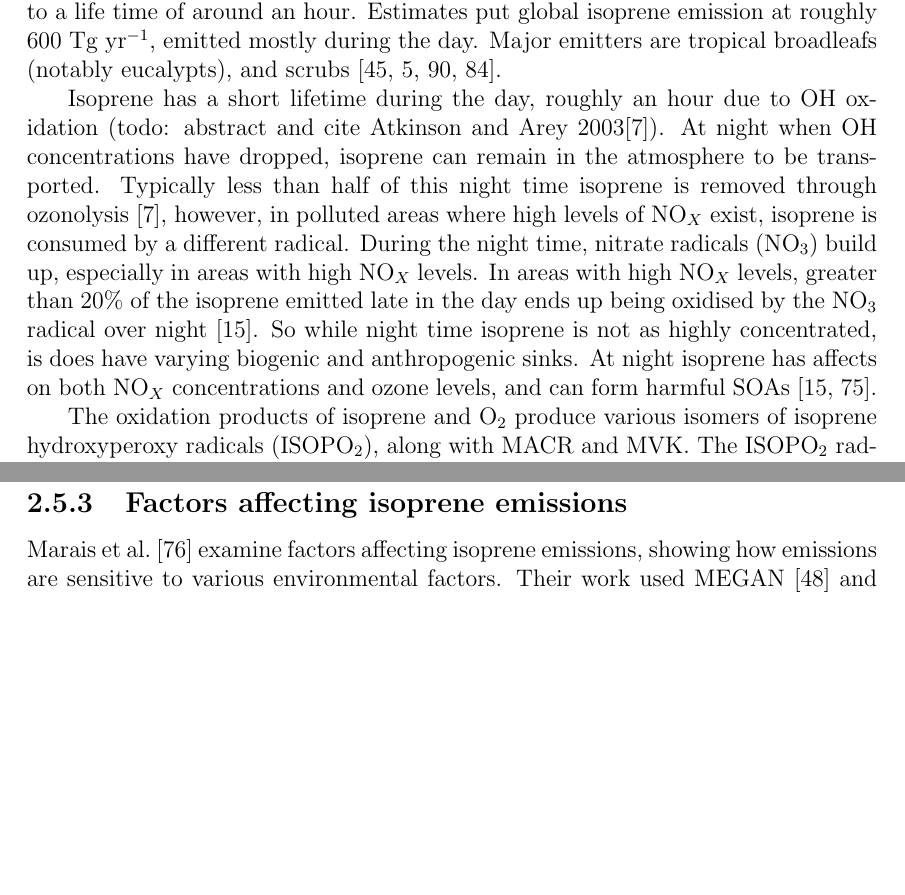
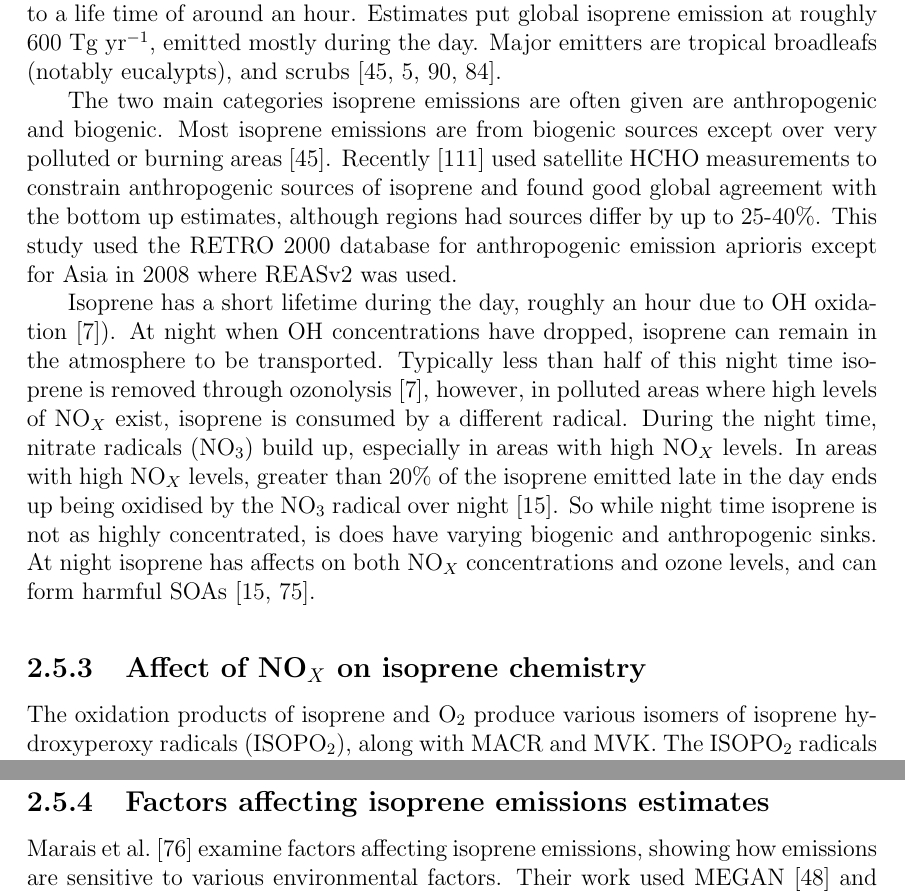
Before and after one commit to jibbals/thesis, a LaTeX thesis (thesis.tex, which reads Chapters/LitReview.tex): two parts of pages 23 and 24 of 115 before the commit and two parts of pages 23 and 24 of 116 after it, joined at a grey line, cut so that both start at the same text, the shorter picture padded with empty space. Compiled offline with pdfLaTeX.

Commit message:
Some Stavrakou2015 added

```diff
--- a/Chapters/LitReview.tex
+++ b/Chapters/LitReview.tex
@@ -358,13 +358,20 @@
     Estimates put global isoprene emission at roughly 600 Tg yr$^{-1}$, emitted mostly during the day.
     Major emitters are tropical broadleafs (notably eucalypts), and scrubs \citep{Guenther2006, Arneth2008, Niinemets2010, Monks2015}.
 
-    Isoprene has a short lifetime during the day, roughly an hour due to OH oxidation (todo: abstract and cite Atkinson and Arey 2003\citep{AtkinsonArey2003}).
+   The two main categories isoprene emissions are often given are anthropogenic and biogenic.
+   Most isoprene emissions are from biogenic sources except over very polluted or burning areas \citep{Guenther2006}.
+   Recently \cite{Stavrakou2015} used satellite HCHO measurements to constrain anthropogenic sources of isoprene and found good global agreement with the bottom up estimates, although regions had sources differ by up to 25-40\%.
+   This study used the RETRO 2000 database for anthropogenic emission aprioris except for Asia in 2008 where REASv2 was used.
+
+    Isoprene has a short lifetime during the day, roughly an hour due to OH oxidation \citep{AtkinsonArey2003}).
     At night when OH concentrations have dropped, isoprene can remain in the atmosphere to be transported.
     Typically less than half of this night time isoprene is removed through ozonolysis \citep{AtkinsonArey2003}, however, in polluted areas where high levels of NO$_X$ exist, isoprene is consumed by a different radical.
     During the night time, nitrate radicals (NO$_3$) build up, especially in areas with high NO$_X$ levels.
     In areas with high NO$_X$ levels, greater than 20\% of the isoprene emitted late in the day ends up being oxidised by the NO$_3$ radical over night \citep{Brown2009}.
     So while night time isoprene is not as highly concentrated, is does have varying biogenic and anthropogenic sinks.
     At night isoprene has affects on both NO$_X$ concentrations and ozone levels, and can form harmful SOAs \citep{Brown2009, Mao2013}.
+
+  \subsection{Affect of NO$_X$ on isoprene chemistry}
 
     The oxidation products of isoprene and O$_2$ produce various isomers of isoprene hydroxyperoxy radicals (ISOPO$_2$), along with MACR and MVK.
     The ISOPO$_2$ radicals are eventually destroyed by NO, HO$_2$ and other RO$_2$, with most pathways potentially producing HCHO \citep{Wolf2016}.
@@ -384,7 +391,7 @@
     It was shown in \citet{Mao2012}, for a remote forest in California, that the traditional method of OH measurement may be affected by instrument internally generated OH from VOC oxidation.
     This lends more credence to the current understanding of VOC oxidation as it closed the gap between measurements and model predictions.
   %\subsection{Products from isoprene}
-  \subsection{Factors affecting isoprene emissions}
+  \subsection{Factors affecting isoprene emissions estimates}
 
     \citet{Marais2014} examine factors affecting isoprene emissions, showing how emissions are sensitive to various environmental factors.
     Their work used MEGAN \citep{Guenther1995} and GEOS-Chem to look at how these factors affect surface ozone and particulate matter in Africa.
```
